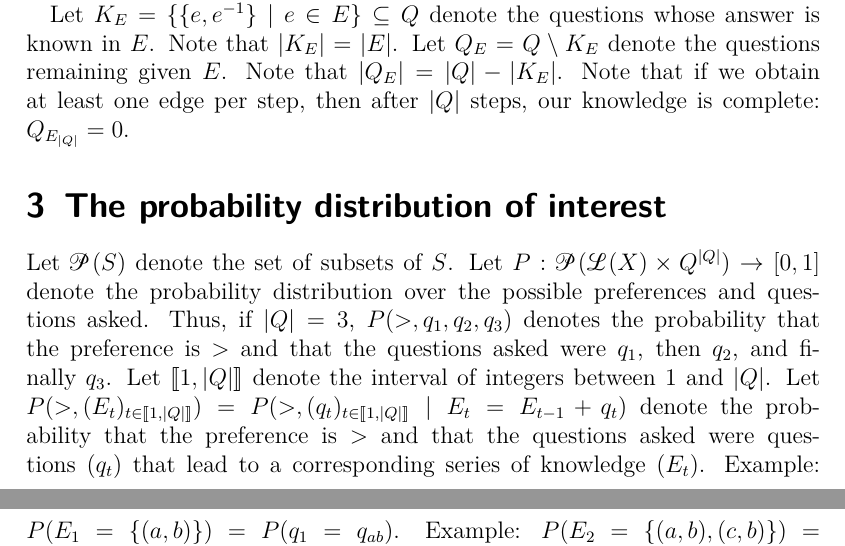
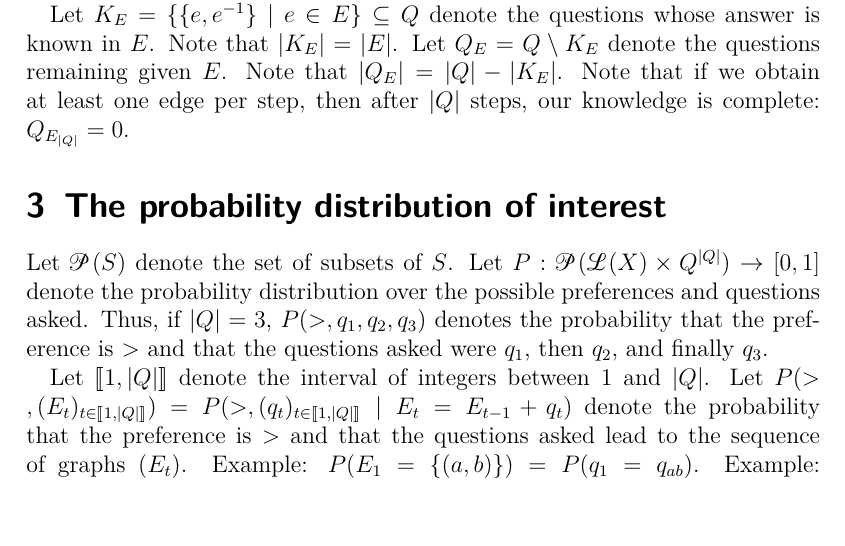
Before and after one commit to oliviercailloux/Prob-elic, a LaTeX document (elic.tex): two parts of pages 2 and 3 of 3 before the commit and part of page 2 of 3 after it, the two joined at a grey line, cut so that both start at the same text, the shorter picture padded with empty space. Compiled offline with pdfLaTeX; a LaTeX package or settings file that is missing is left out.

Commit message:
Cosmetic

```diff
--- a/elic.tex
+++ b/elic.tex
@@ -58,8 +58,9 @@ Note that if we obtain at least one edge per step, then after $\card{Q}$ steps,
 \section{The probability distribution of interest}
 Let $\powerset{S}$ denote the set of subsets of $S$.
 Let $P: \powerset{\linors × Q^{\card{Q}}} → [0, 1]$ denote the probability distribution over the possible preferences and questions asked. Thus, if $\card{Q} = 3$, $P(>, q_1, q_2, q_3)$ denotes the probability that the preference is $>$ and that the questions asked were $q_1$, then $q_2$, and finally $q_3$.
+
 Let $\inQ$ denote the interval of integers between $1$ and $\card{Q}$.
-Let $P(>, (E_t)_{t \in \inQ}) = P(>, (q_t)_{t \in \intvl{1, \card{Q}}} \suchthat E_t = E_{t - 1} + q_t)$ denote the probability that the preference is $>$ and that the questions asked were questions $(q_t)$ that lead to a corresponding series of knowledge $(E_t)$.
+Let $P(>, (E_t)_{t \in \inQ}) = P(>, (q_t)_{t \in \intvl{1, \card{Q}}} \suchthat E_t = E_{t - 1} + q_t)$ denote the probability that the preference is $>$ and that the questions asked lead to the sequence of graphs $(E_t)$.
 Example: $P(E_1 = \set{(a, b)}) = P(q_1 = q_{ab})$.
 Example: $P(E_2 = \set{(a, b), (c, b)}) = P(\set{q_1, q_2} = \set{q_{ab}, q_{bc}} \cap \set{(a, b), (c, b)} \subset {>})$.
 
```
